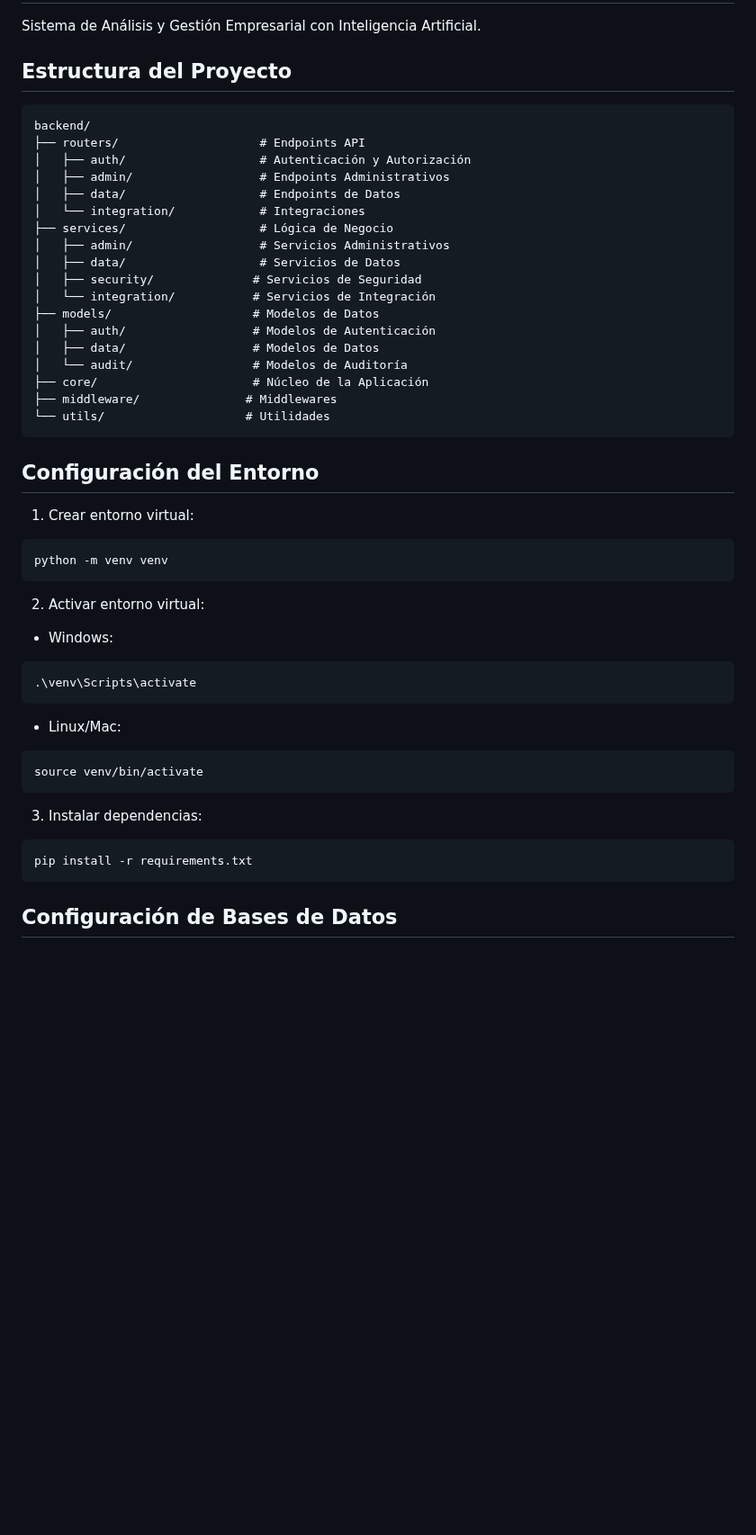
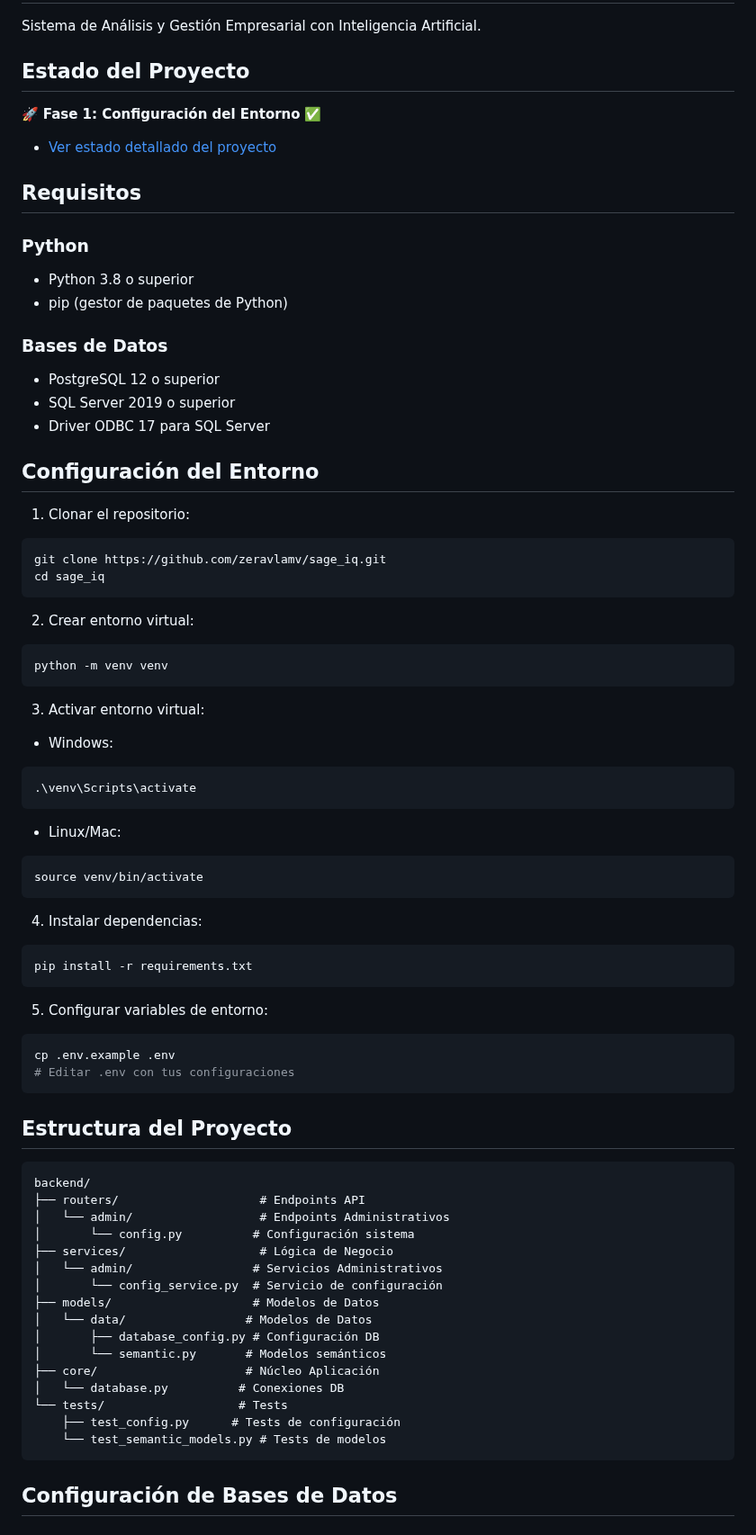
Before and after one commit to zeravlamv/sage_iq, a Markdown page: README.md, the part around one of its changes. Shown at 90% size. GitHub-like rendering; blank space fills up the shorter version.

````diff
--- a/README.md
+++ b/README.md
@@ -2,37 +2,35 @@
 
 Sistema de Análisis y Gestión Empresarial con Inteligencia Artificial.
 
-## Estructura del Proyecto
+## Estado del Proyecto
+🚀 **Fase 1: Configuración del Entorno** ✅
+- [Ver estado detallado del proyecto](./ESTADO_PROYECTO.md)
 
-```
-backend/
-├── routers/                    # Endpoints API
-│   ├── auth/                   # Autenticación y Autorización
-│   ├── admin/                  # Endpoints Administrativos
-│   ├── data/                   # Endpoints de Datos
-│   └── integration/            # Integraciones
-├── services/                   # Lógica de Negocio
-│   ├── admin/                  # Servicios Administrativos
-│   ├── data/                   # Servicios de Datos
-│   ├── security/              # Servicios de Seguridad
-│   └── integration/           # Servicios de Integración
-├── models/                    # Modelos de Datos
-│   ├── auth/                  # Modelos de Autenticación
-│   ├── data/                  # Modelos de Datos
-│   └── audit/                 # Modelos de Auditoría
-├── core/                      # Núcleo de la Aplicación
-├── middleware/               # Middlewares
-└── utils/                    # Utilidades
-```
+## Requisitos
+
+### Python
+- Python 3.8 o superior
+- pip (gestor de paquetes de Python)
+
+### Bases de Datos
+- PostgreSQL 12 o superior
+- SQL Server 2019 o superior
+- Driver ODBC 17 para SQL Server
 
 ## Configuración del Entorno
 
-1. Crear entorno virtual:
+1. Clonar el repositorio:
+```bash
+git clone https://github.com/zeravlamv/sage_iq.git
+cd sage_iq
+```
+
+2. Crear entorno virtual:
 ```bash
 python -m venv venv
 ```
 
-2. Activar entorno virtual:
+3. Activar entorno virtual:
 - Windows:
 ```bash
 .\venv\Scripts\activate
@@ -42,9 +40,36 @@ python -m venv venv
 source venv/bin/activate
 ```
 
-3. Instalar dependencias:
+4. Instalar dependencias:
 ```bash
 pip install -r requirements.txt
+```
+
+5. Configurar variables de entorno:
+```bash
+cp .env.example .env
+# Editar .env con tus configuraciones
+```
+
+## Estructura del Proyecto
+
+```
+backend/
+├── routers/                    # Endpoints API
+│   └── admin/                  # Endpoints Administrativos
+│       └── config.py          # Configuración sistema
+├── services/                   # Lógica de Negocio
+│   └── admin/                 # Servicios Administrativos
+│       └── config_service.py  # Servicio de configuración
+├── models/                    # Modelos de Datos
+│   └── data/                 # Modelos de Datos
+│       ├── database_config.py # Configuración DB
+│       └── semantic.py       # Modelos semánticos
+├── core/                     # Núcleo Aplicación
+│   └── database.py          # Conexiones DB
+└── tests/                   # Tests
+    ├── test_config.py      # Tests de configuración
+    └── test_semantic_models.py # Tests de modelos
 ```
 
 ## Configuración de Bases de Datos
````
Also changed, not shown: other parts of README.md (+17 -36 lines), ESTADO_PROYECTO.md (added, +92 -0 lines).
